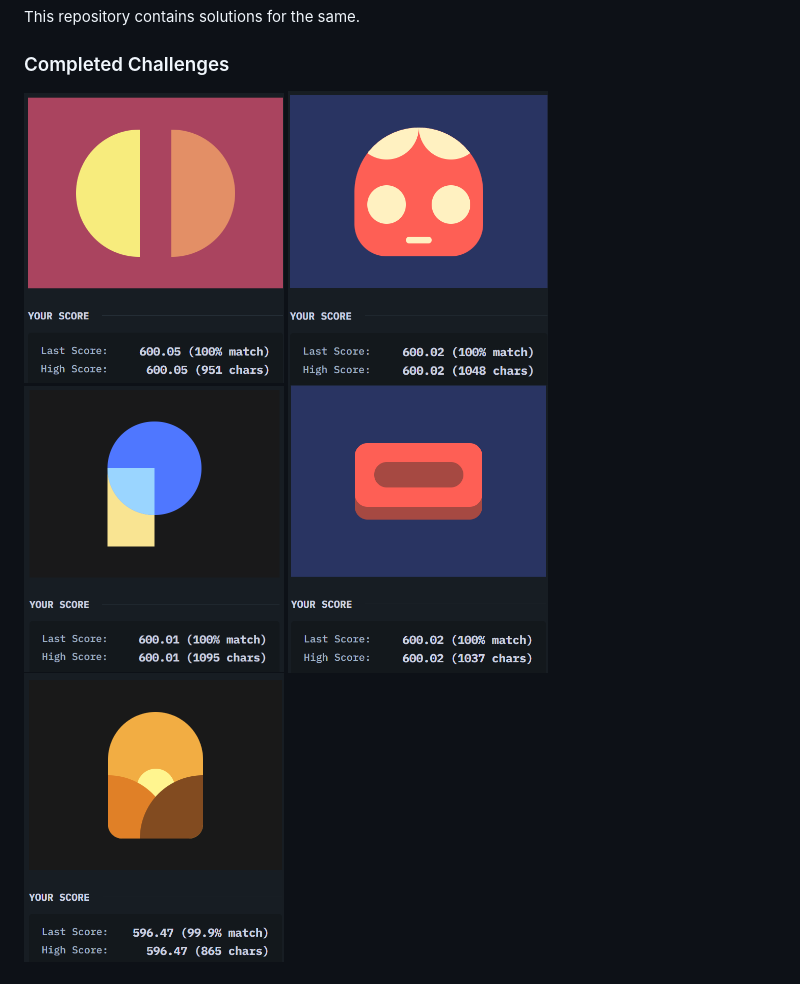
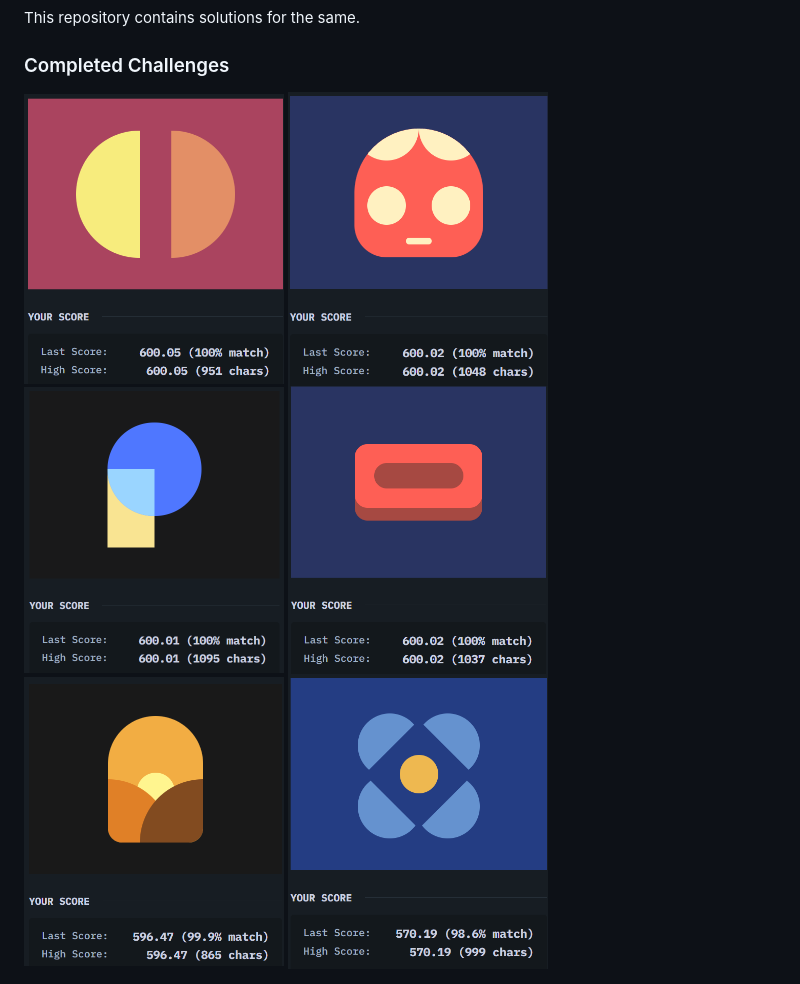
Before and after one commit to riyasavant/CSS-Battle, a Markdown page: README.md, the part around the change. GitHub-like rendering; pictures changed too: images/83.png (added).

Commit message:
83. Supernova

```diff
--- a/README.md
+++ b/README.md
@@ -6,8 +6,9 @@
 <h3>Completed Challenges</h3>
 <div>
   <img alt="Equals" src="./images/31.png" height="300" width="260">
-  <img alt="Equals" src="./images/42.png" height="300" width="260">
-  <img alt="Equals" src="./images/53.png" height="300" width="260">
-  <img alt="Equals" src="./images/48.png" height="300" width="260">
-  <img alt="Equals" src="./images/62.png" height="300" width="260">
+  <img alt="Baby" src="./images/42.png" height="300" width="260">
+  <img alt="Pastel Logo" src="./images/53.png" height="300" width="260">
+  <img alt="Wash Your Hands" src="./images/48.png" height="300" width="260">
+  <img alt="Sunset" src="./images/62.png" height="300" width="260">
+  <img alt="Supernova" src="./images/83.png" height="300" width="260">
 </div>
```
Also changed, not shown: 83. Supernova/readme.md (added, +4 -0 lines), 1 other file.
